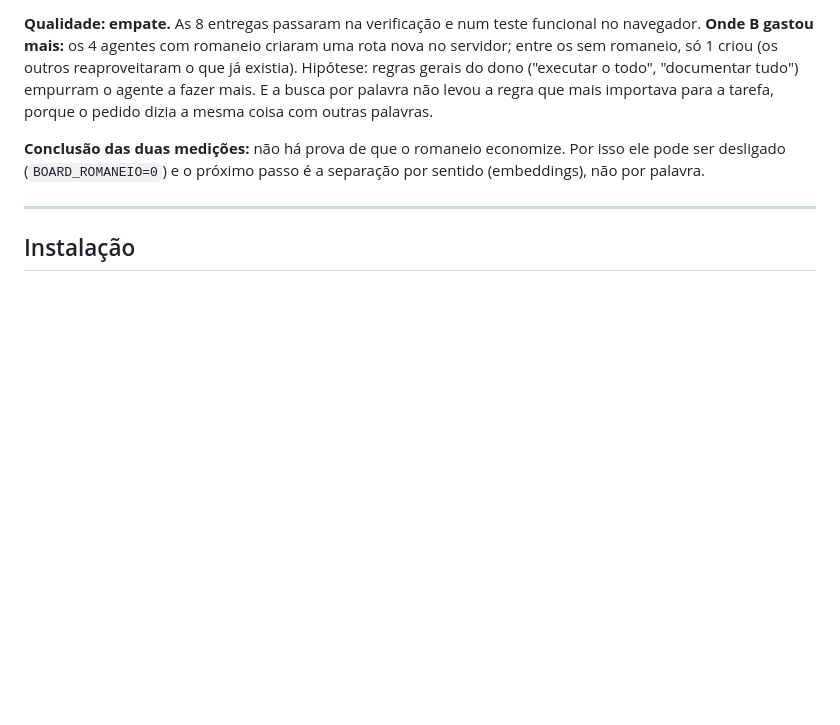
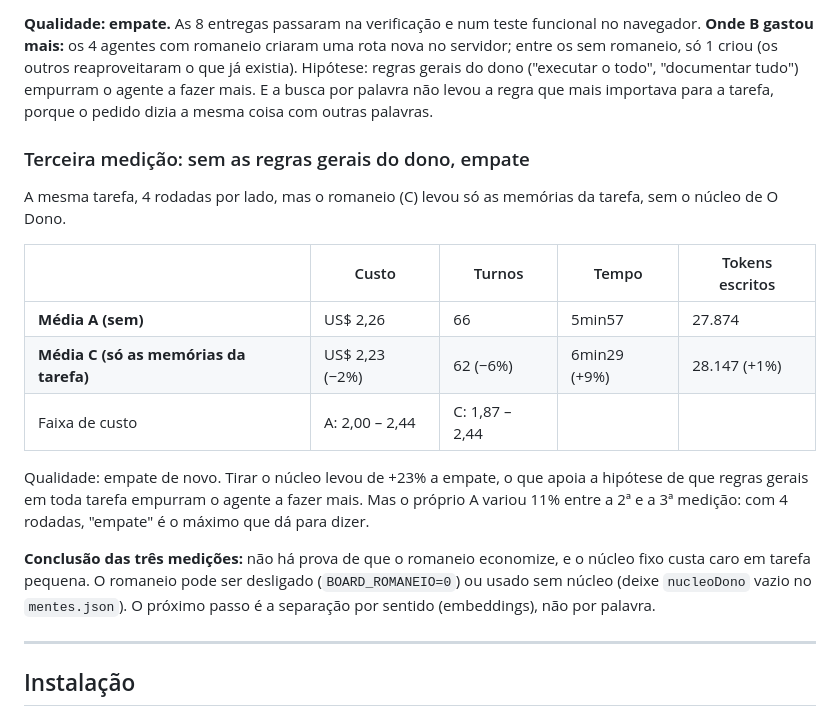
Before and after one commit to gilvanecesar/board-agentes, a Markdown page: README.md, the part around the change. GitHub-like rendering; blank space fills up the shorter version.

Commit message:
Terceira medição do romaneio: sem o núcleo do dono, empate
Co-Authored-By: Claude Opus 5.5 <noreply@anthropic.com>

```diff
--- a/README.md
+++ b/README.md
@@ -113,8 +113,23 @@ reaproveitaram o que já existia). Hipótese: regras gerais do dono ("executar o
 agente a fazer mais. E a busca por palavra não levou a regra que mais importava para a tarefa, porque o pedido dizia
 a mesma coisa com outras palavras.
 
-**Conclusão das duas medições:** não há prova de que o romaneio economize. Por isso ele pode ser desligado
-(`BOARD_ROMANEIO=0`) e o próximo passo é a separação por sentido (embeddings), não por palavra.
+### Terceira medição: sem as regras gerais do dono, empate
+
+A mesma tarefa, 4 rodadas por lado, mas o romaneio (C) levou só as memórias da tarefa, sem o núcleo de O Dono.
+
+| | Custo | Turnos | Tempo | Tokens escritos |
+|---|---|---|---|---|
+| **Média A (sem)** | US$ 2,26 | 66 | 5min57 | 27.874 |
+| **Média C (só as memórias da tarefa)** | US$ 2,23 (−2%) | 62 (−6%) | 6min29 (+9%) | 28.147 (+1%) |
+| Faixa de custo | A: 2,00 – 2,44 | C: 1,87 – 2,44 | | |
+
+Qualidade: empate de novo. Tirar o núcleo levou de +23% a empate, o que apoia a hipótese de que regras gerais em toda
+tarefa empurram o agente a fazer mais. Mas o próprio A variou 11% entre a 2ª e a 3ª medição: com 4 rodadas, "empate" é
+o máximo que dá para dizer.
+
+**Conclusão das três medições:** não há prova de que o romaneio economize, e o núcleo fixo custa caro em tarefa pequena.
+O romaneio pode ser desligado (`BOARD_ROMANEIO=0`) ou usado sem núcleo (deixe `nucleoDono` vazio no `mentes.json`).
+O próximo passo é a separação por sentido (embeddings), não por palavra.
 
 ---
 
```
Also changed, not shown: README.en.md (+17 -2 lines), docs/MEMORIA.md (+2 -1 lines).
